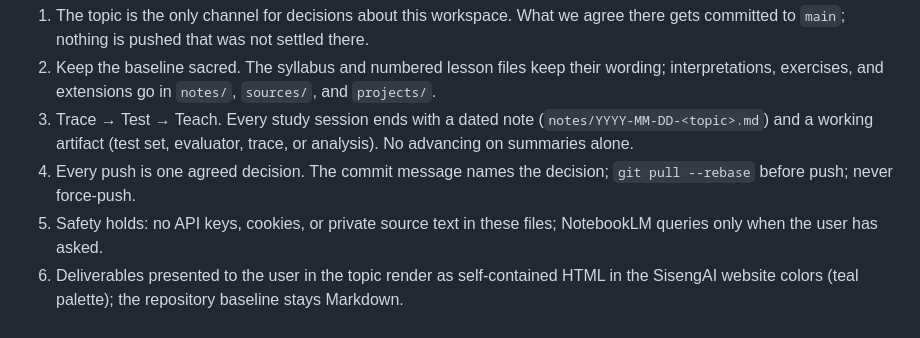
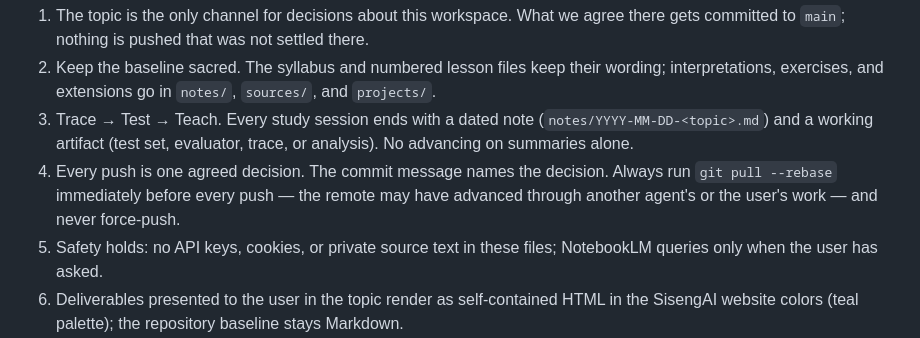
Before and after one commit to theAfricanQuant/AI_Evals, a Markdown page: AGENTS.md, the part around the change. Rendered like a GitHub page.

Commit message:
AGENTS.md: always pull --rebase immediately before every push (remote may be advanced by other agents)

```diff
--- a/AGENTS.md
+++ b/AGENTS.md
@@ -13,7 +13,7 @@ This workspace is run from a dedicated Telegram topic. Agreements made there are
 1. The topic is the only channel for decisions about this workspace. What we agree there gets committed to `main`; nothing is pushed that was not settled there.
 2. Keep the baseline sacred. The syllabus and numbered lesson files keep their wording; interpretations, exercises, and extensions go in `notes/`, `sources/`, and `projects/`.
 3. Trace → Test → Teach. Every study session ends with a dated note (`notes/YYYY-MM-DD-<topic>.md`) and a working artifact (test set, evaluator, trace, or analysis). No advancing on summaries alone.
-4. Every push is one agreed decision. The commit message names the decision; `git pull --rebase` before push; never force-push.
+4. Every push is one agreed decision. The commit message names the decision. Always run `git pull --rebase` immediately before every push — the remote may have advanced through another agent's or the user's work — and never force-push.
 5. Safety holds: no API keys, cookies, or private source text in these files; NotebookLM queries only when the user has asked.
 6. Deliverables presented to the user in the topic render as self-contained HTML in the SisengAI website colors (teal palette); the repository baseline stays Markdown.
 
```
